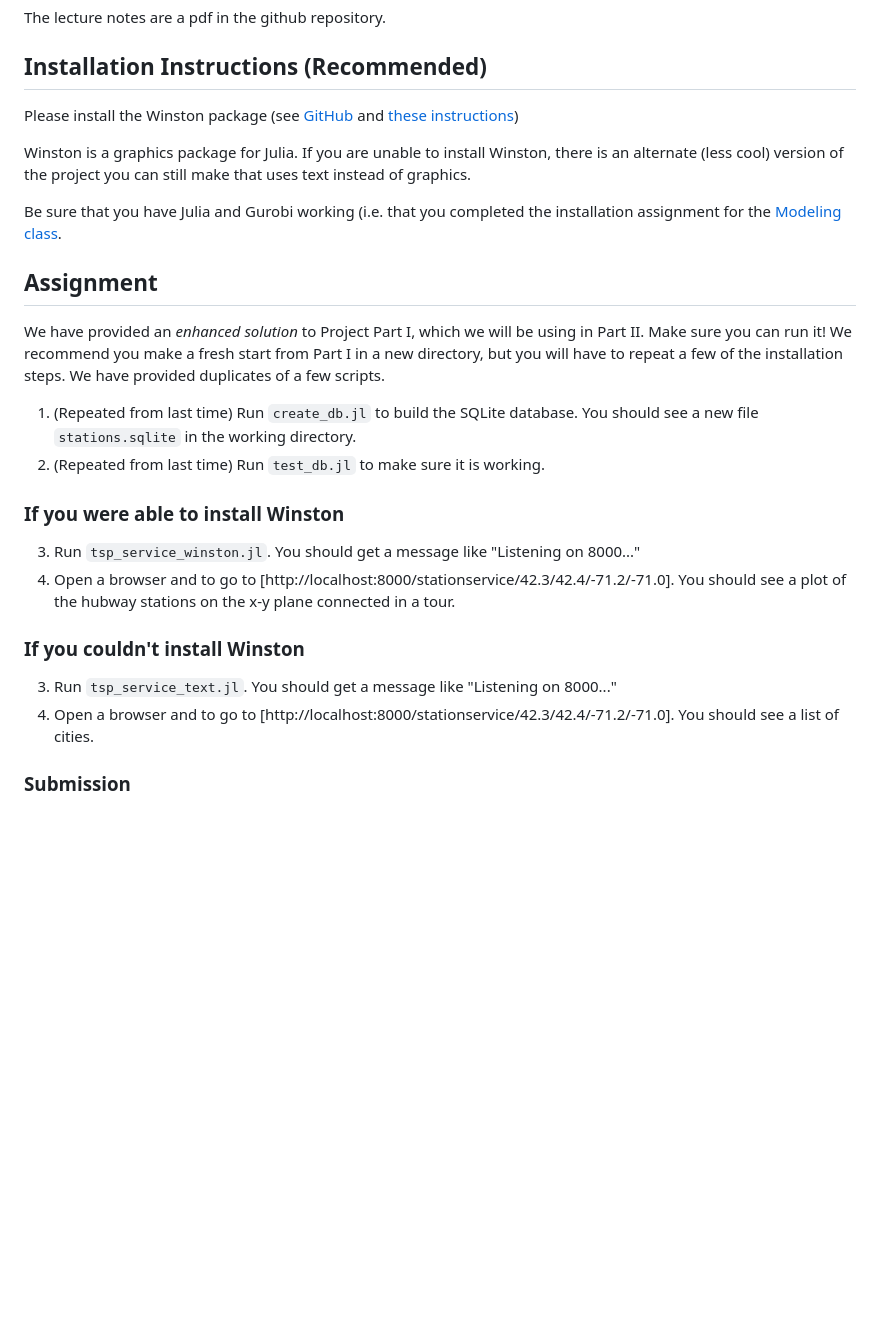
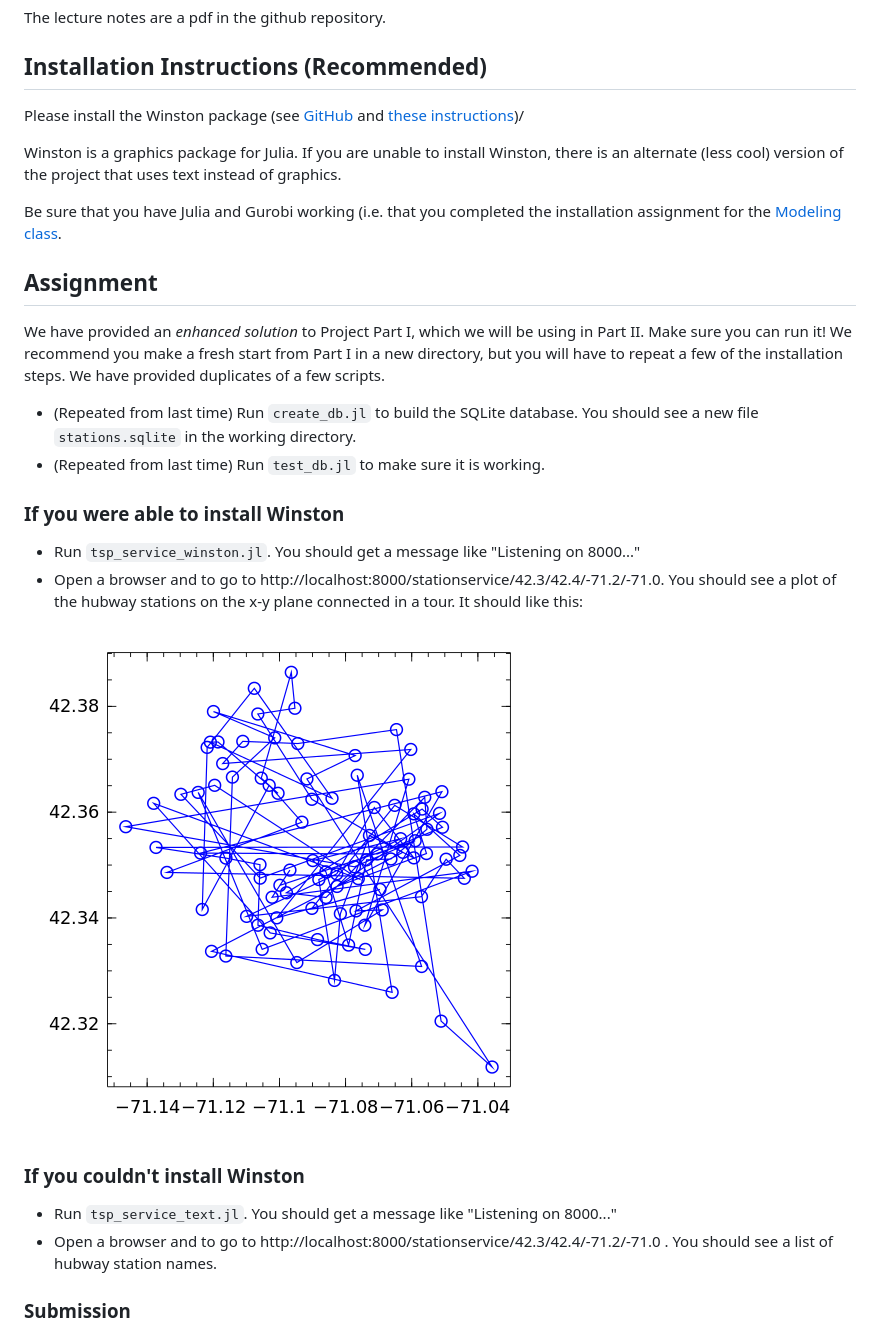
Before and after one commit to IainNZ/ORSoftwareTools2014, a Markdown page: ProjectPart2/README.md, the part around the change. Rendered like a GitHub page; pictures changed too: ProjectPart2/init-tour.png (added); blank space fills up the shorter version.

Commit message:
Fixed things in README, added Winston version of project.

```diff
--- a/ProjectPart2/README.md
+++ b/ProjectPart2/README.md
@@ -6,11 +6,10 @@ The lecture notes are a pdf in the github repository.
 
 ## Installation Instructions (Recommended)
 
-Please install the Winston package (see [GitHub](https://github.com/nolta/Winston.jl) and [these instructions](http://homerreid.dyndns.org/teaching/18.330/InstallingWinston.shtml))
+Please install the Winston package (see [GitHub](https://github.com/nolta/Winston.jl) and [these instructions](http://homerreid.dyndns.org/teaching/18.330/InstallingWinston.shtml))/
 
 Winston is a graphics package for Julia.  If you are unable to install
-Winston, there is an alternate (less cool) version of the project you
-can still make that uses text instead of graphics.
+Winston, there is an alternate (less cool) version of the project that uses text instead of graphics.
 
 Be sure that you have Julia and Gurobi working (i.e. that you completed the installation assignment for the [Modeling class](https://github.com/IainNZ/ORSoftwareTools2014/tree/master/Modelling).
 
@@ -18,21 +17,23 @@ Be sure that you have Julia and Gurobi working (i.e. that you completed the inst
 
 We have provided an _enhanced solution_ to Project Part I, which we will be using in Part II.  Make sure you can run it!  We recommend you make a fresh start from Part I in a new directory, but you will have to repeat a few of the installation steps.  We have provided duplicates of a few scripts.
 
-1. (Repeated from last time) Run `create_db.jl` to build the SQLite
+* (Repeated from last time) Run `create_db.jl` to build the SQLite
 database.  You should see a new file `stations.sqlite` in the working
 directory.
-2. (Repeated from last time) Run `test_db.jl` to make sure
+* (Repeated from last time) Run `test_db.jl` to make sure
 it is working.
 
 ### If you were able to install Winston
 
-3. Run `tsp_service_winston.jl`. You should get a message like "Listening on 8000..."
-4. Open a browser and to go to [http://localhost:8000/stationservice/42.3/42.4/-71.2/-71.0].  You should see a plot of the hubway stations on the x-y plane connected in a tour.
+* Run `tsp_service_winston.jl`. You should get a message like "Listening on 8000..."
+* Open a browser and to go to http://localhost:8000/stationservice/42.3/42.4/-71.2/-71.0.  You should see a plot of the hubway stations on the x-y plane connected in a tour.  It should like this:
+
+![Alt text](init-tour.png "Initial output for tsp_service_winston.jl")
 
 ### If you couldn't install Winston
 
-3. Run `tsp_service_text.jl`. You should get a message like "Listening on 8000..."
-4. Open a browser and to go to [http://localhost:8000/stationservice/42.3/42.4/-71.2/-71.0].  You should see a list of cities.
+* Run `tsp_service_text.jl`. You should get a message like "Listening on 8000..."
+* Open a browser and to go to http://localhost:8000/stationservice/42.3/42.4/-71.2/-71.0 .  You should see a list of hubway station names.
 
 
 ### Submission
```
Also changed, not shown: 4 other files.
